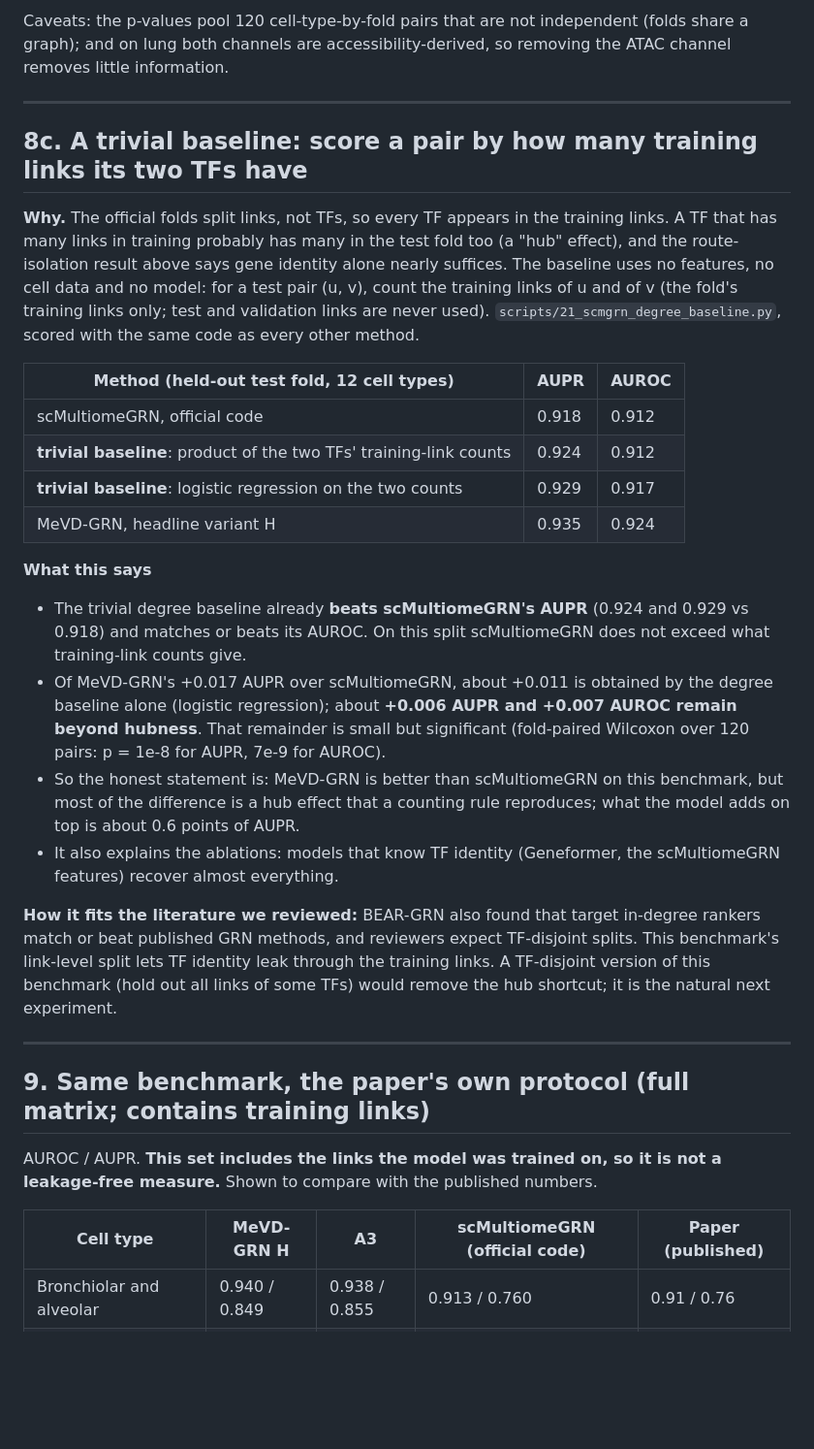
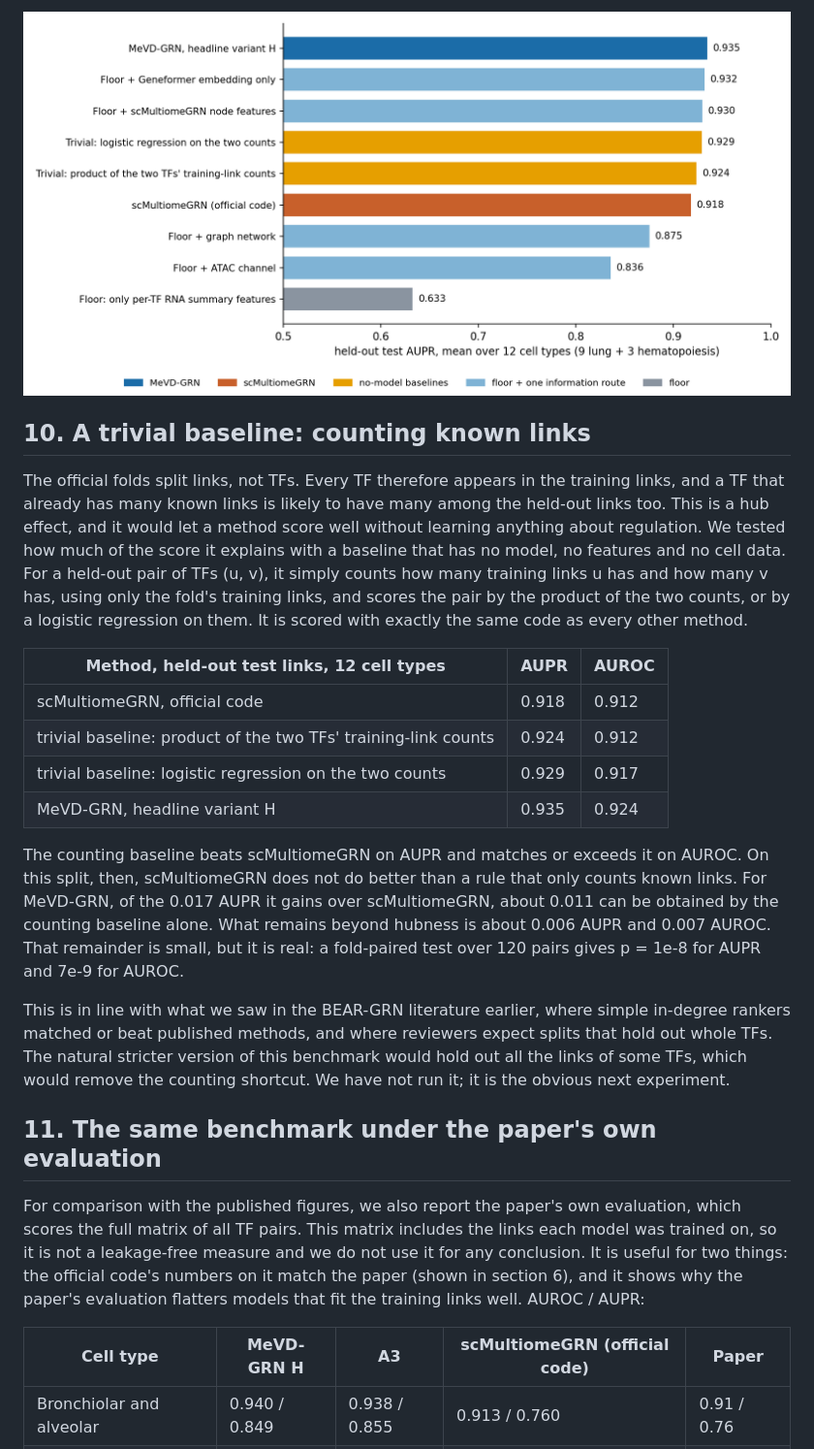
Before and after one commit to vishakkashyapk30/MEvD_GRN, a Markdown page: docs/presentation/presentation_11th_oct_17th_oct.md, the part around one of its changes. Shown at 97% size. GitHub-like rendering; pictures changed too: docs/presentation/figs_scmgrn/fig_ladder.png (added); blank space fills up the shorter version.

```diff
--- a/docs/presentation/presentation_11th_oct_17th_oct.md
+++ b/docs/presentation/presentation_11th_oct_17th_oct.md
@@ -296,38 +197,26 @@ This points to TF identity as the main source of signal, which the next section
 
-Caveats: the p-values pool 120 cell-type-by-fold pairs that are not independent (folds share a graph); and on lung both channels are accessibility-derived, so removing the ATAC channel removes little information.
+![Where every method lands on held-out AUPR](figs_scmgrn/fig_ladder.png)
 
----
+## 10. A trivial baseline: counting known links
 
-## 8c. A trivial baseline: score a pair by how many training links its two TFs have
+The official folds split links, not TFs. Every TF therefore appears in the training links, and a TF that already has many known links is likely to have many among the held-out links too. This is a hub effect, and it would let a method score well without learning anything about regulation. We tested how much of the score it explains with a baseline that has no model, no features and no cell data. For a held-out pair of TFs (u, v), it simply counts how many training links u has and how many v has, using only the fold's training links, and scores the pair by the product of the two counts, or by a logistic regression on them. It is scored with exactly the same code as every other method.
 
-**Why.** The official folds split links, not TFs, so every TF appears in the training links. A TF that has many links in training probably has many in the test fold too (a "hub" effect),
-and the route-isolation result above says gene identity alone nearly suffices. The baseline uses no features, no cell data and no model: for a test pair (u, v), count the training
-links of u and of v (the fold's training links only; test and validation links are never used). `scripts/21_scmgrn_degree_baseline.py`, scored with the same code as every other method.
-
-| Method (held-out test fold, 12 cell types) | AUPR | AUROC |
+| Method, held-out test links, 12 cell types | AUPR | AUROC |
 |---|---|---|
 | scMultiomeGRN, official code | 0.918 | 0.912 |
-| **trivial baseline**: product of the two TFs' training-link counts | 0.924 | 0.912 |
-| **trivial baseline**: logistic regression on the two counts | 0.929 | 0.917 |
+| trivial baseline: product of the two TFs' training-link counts | 0.924 | 0.912 |
+| trivial baseline: logistic regression on the two counts | 0.929 | 0.917 |
 | MeVD-GRN, headline variant H | 0.935 | 0.924 |
 
-**What this says**
-- The trivial degree baseline already **beats scMultiomeGRN's AUPR** (0.924 and 0.929 vs 0.918) and matches or beats its AUROC. On this split scMultiomeGRN does not exceed what training-link counts give.
-- Of MeVD-GRN's +0.017 AUPR over scMultiomeGRN, about +0.011 is obtained by the degree baseline alone (logistic regression); about **+0.006 AUPR and +0.007 AUROC remain beyond hubness**.
-  That remainder is small but significant (fold-paired Wilcoxon over 120 pairs: p = 1e-8 for AUPR, 7e-9 for AUROC).
-- So the honest statement is: MeVD-GRN is better than scMultiomeGRN on this benchmark, but most of the difference is a hub effect that a counting rule reproduces; what the model adds on top is about 0.6 points of AUPR.
-- It also explains the ablations: models that know TF identity (Geneformer, the scMultiomeGRN features) recover almost everything.
+The counting baseline beats scMultiomeGRN on AUPR and matches or exceeds it on AUROC. On this split, then, scMultiomeGRN does not do better than a rule that only counts known links. For MeVD-GRN, of the 0.017 AUPR it gains over scMultiomeGRN, about 0.011 can be obtained by the counting baseline alone. What remains beyond hubness is about 0.006 AUPR and 0.007 AUROC. That remainder is small, but it is real: a fold-paired test over 120 pairs gives p = 1e-8 for AUPR and 7e-9 for AUROC.
 
-**How it fits the literature we reviewed:** BEAR-GRN also found that target in-degree rankers match or beat published GRN methods, and reviewers expect TF-disjoint splits. This benchmark's link-level split lets TF identity leak through the training links.
-A TF-disjoint version of this benchmark (hold out all links of some TFs) would remove the hub shortcut; it is the natural next experiment.
+This is in line with what we saw in the BEAR-GRN literature earlier, where simple in-degree rankers matched or beat published methods, and where reviewers expect splits that hold out whole TFs. The natural stricter version of this benchmark would hold out all the links of some TFs, which would remove the counting shortcut. We have not run it; it is the obvious next experiment.
 
----
+## 11. The same benchmark under the paper's own evaluation
 
-## 9. Same benchmark, the paper's own protocol (full matrix; contains training links)
+For comparison with the published figures, we also report the paper's own evaluation, which scores the full matrix of all TF pairs. This matrix includes the links each model was trained on, so it is not a leakage-free measure and we do not use it for any conclusion. It is useful for two things: the official code's numbers on it match the paper (shown in section 6), and it shows why the paper's evaluation flatters models that fit the training links well. AUROC / AUPR:
 
-AUROC / AUPR. **This set includes the links the model was trained on, so it is not a leakage-free measure.** Shown to compare with the published numbers.
-
-| Cell type | MeVD-GRN H | A3 | scMultiomeGRN (official code) | Paper (published) |
+| Cell type | MeVD-GRN H | A3 | scMultiomeGRN (official code) | Paper |
 |---|---|---|---|---|
 | Bronchiolar and alveolar | 0.940 / 0.849 | 0.938 / 0.855 | 0.913 / 0.760 | 0.91 / 0.76 |
 | Ciliated epithelial | 0.938 / 0.828 | 0.939 / 0.833 | 0.918 / 0.730 | 0.93 / 0.75 |
```
Also changed, not shown: other parts of docs/presentation/presentation_11th_oct_17th_oct.md (+102 -251 lines), docs/figures/architecture_undirected_2026-10-17.png (added), 3 other files.
